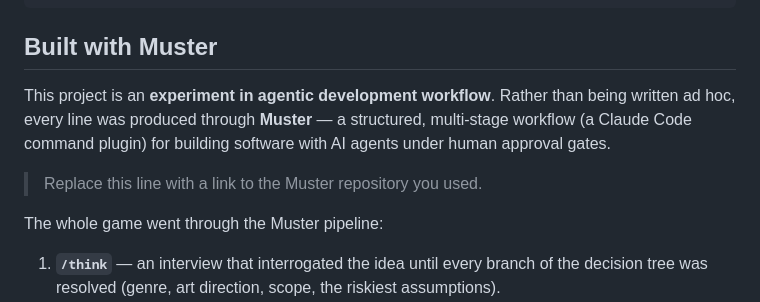
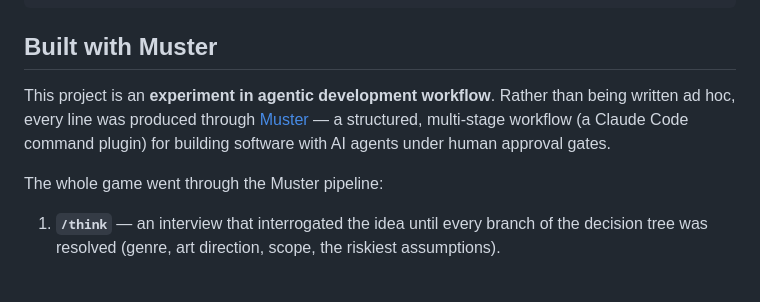
Before and after one commit to markstent/runner, a Markdown page: README.md, the part around one of its changes. GitHub-like rendering; blank space fills up the shorter version.

Commit message:
docs: link Muster repo in README (#22)
Co-authored-by: Claude Opus 4.8 (1M context) <noreply@anthropic.com>

```diff
--- a/README.md
+++ b/README.md
@@ -94,9 +94,7 @@ npm test && npm run test:e2e
 
 ## Built with Muster
 
-This project is an **experiment in agentic development workflow**. Rather than being written ad hoc, every line was produced through **Muster** — a structured, multi-stage workflow (a Claude Code command plugin) for building software with AI agents under human approval gates.
-
-> Replace this line with a link to the Muster repository you used.
+This project is an **experiment in agentic development workflow**. Rather than being written ad hoc, every line was produced through [Muster](https://github.com/markstent/muster) — a structured, multi-stage workflow (a Claude Code command plugin) for building software with AI agents under human approval gates.
 
 The whole game went through the Muster pipeline:
 
```
Also changed, not shown: other parts of README.md (+1 -1 lines).
